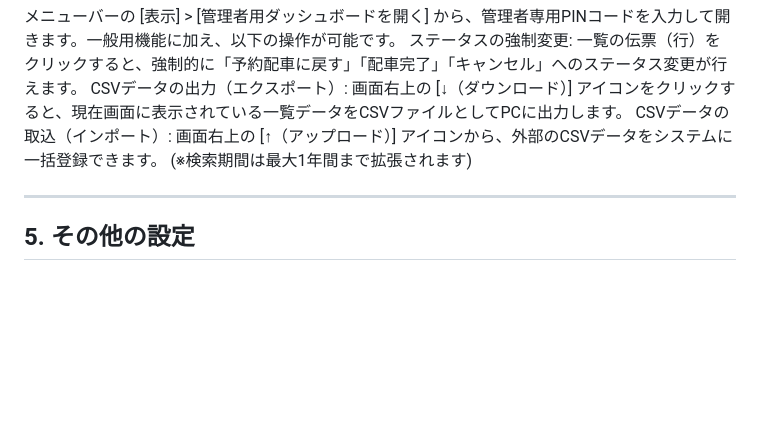
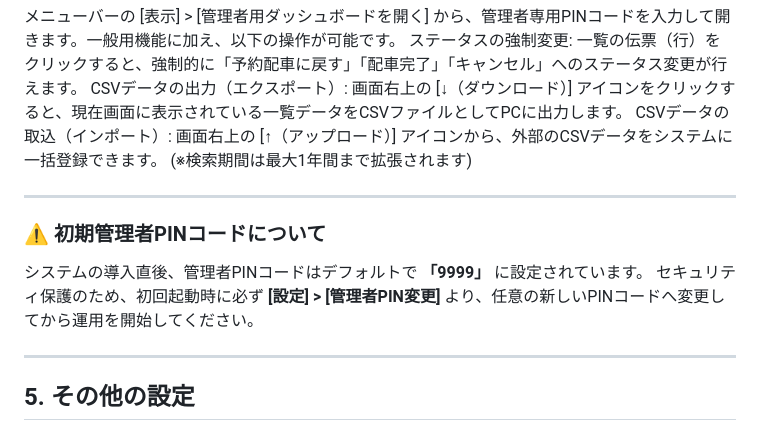
Before and after one commit to morihirotoshida/dispatcherz, a Markdown page: dispatcherZ_manual.md, the part around the change. Drawn GitHub-style; blank space fills up the shorter version.

```diff
--- a/dispatcherZ_manual.md
+++ b/dispatcherZ_manual.md
@@ -64,6 +64,12 @@ CSVデータの取込（インポート）:
 
 ---
 
+### ⚠️ 初期管理者PINコードについて
+システムの導入直後、管理者PINコードはデフォルトで **「9999」** に設定されています。
+セキュリティ保護のため、初回起動時に必ず **[設定] > [管理者PIN変更]** より、任意の新しいPINコードへ変更してから運用を開始してください。
+
+---
+
 ## 5. その他の設定
 ### 5.1. 管理者PINコードの変更
 メニューバーの [設定] > [管理者PIN変更] から変更できます。現在のPINコードと、新しいPINコード（確認用含む）を入力して「変更を保存」をクリックしてください。
```
